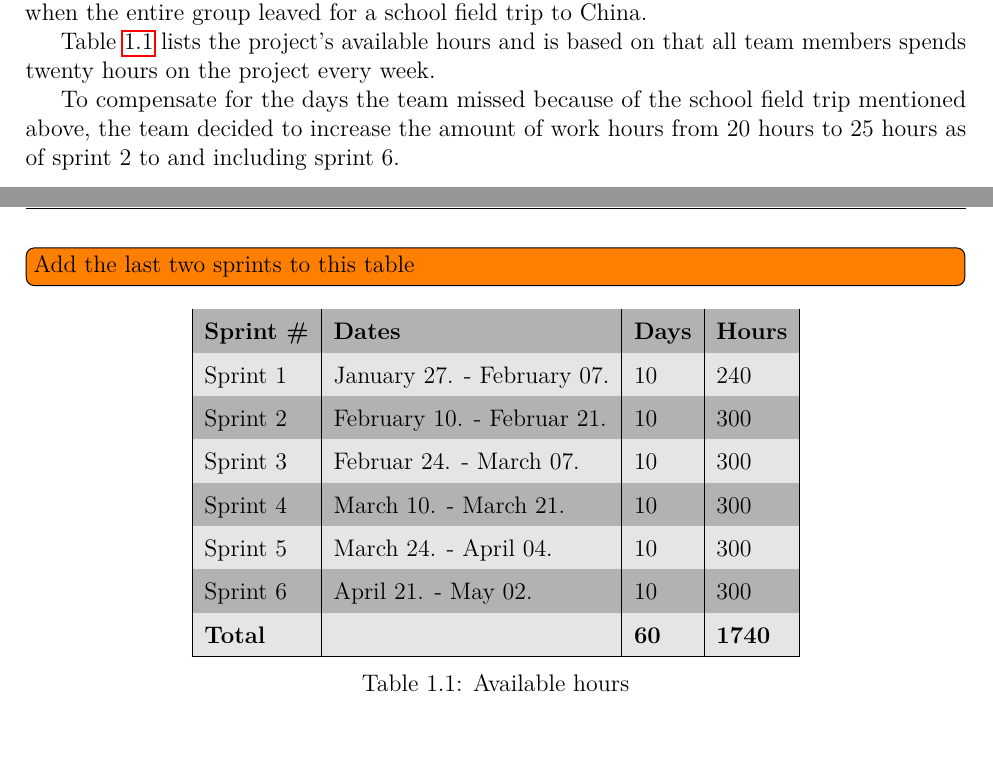
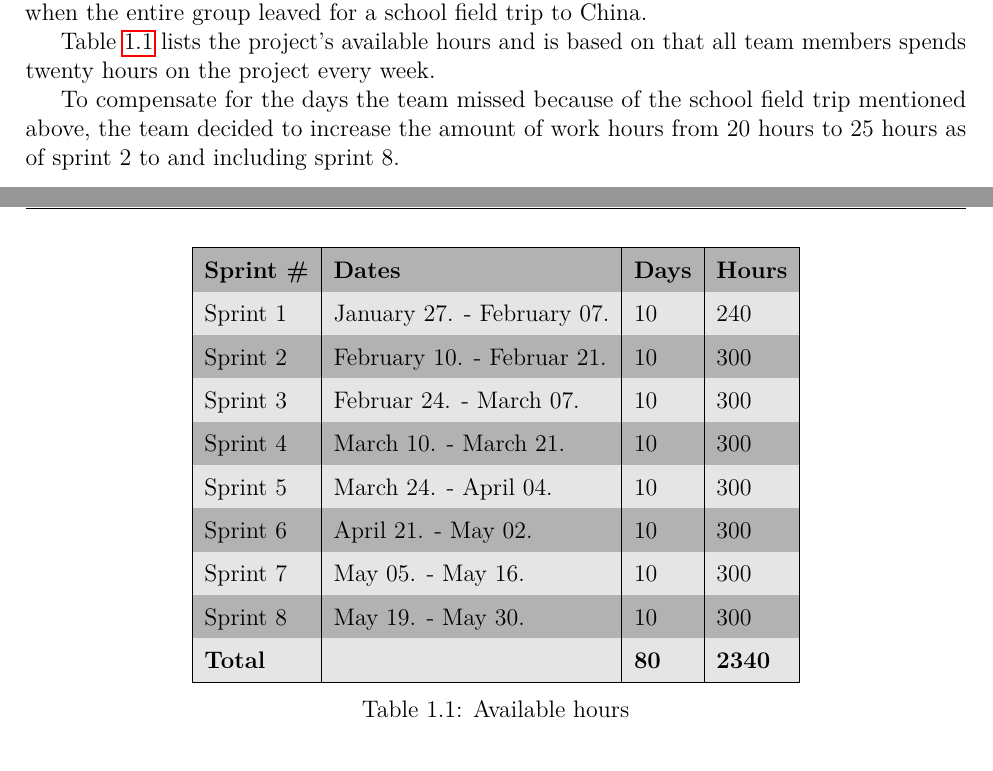
Before and after one commit to haavardlian/IT2901, a LaTeX thesis (report/rapport.tex, which reads report/ch/introduction/sec/availResources.tex): two parts of pages 11 and 12 of 59, joined at a grey line, cut so that both start at the same text. Compiled offline with pdfLaTeX.

Commit message:
Added missing sprints and removed todo

```diff
--- a/report/ch/introduction/sec/availResources.tex
+++ b/report/ch/introduction/sec/availResources.tex
@@ -7,9 +7,7 @@ Each sprint had a duration of two weeks, excluding the period from April 4. to A
 
 Table~\ref{tab:availHours} lists the project's available hours and is based on that all team members spends twenty hours on the project every week.
 
-To compensate for the days the team missed because of the school field trip mentioned above, the team decided to increase the amount of work hours from 20 hours to 25 hours as of sprint 2 to and including sprint 6.
-
-\todo[inline]{Add the last two sprints to this table}
+To compensate for the days the team missed because of the school field trip mentioned above, the team decided to increase the amount of work hours from 20 hours to 25 hours as of sprint 2 to and including sprint 8.
 
 \begin{table}[H]
 \centering
@@ -23,7 +21,9 @@ Sprint 3 & Februar 24. - March 07. &10 & 300 \\
 Sprint 4 & March 10. - March 21. &10  &300 \\
 Sprint 5 & March 24. - April 04. &10&  300 \\
 Sprint 6 & April 21. - May 02. &10  &300 \\
-\textbf{Total}&& \textbf{60}&  \textbf{1740}\\\hline
+Sprint 7 & May 05. - May 16. &10  &300 \\
+Sprint 8 & May 19. - May 30. &10  &300 \\
+\textbf{Total}&& \textbf{80}&  \textbf{2340}\\\hline
 \end{tabular}
 \caption{Available hours}
 \label{tab:availHours}
```
